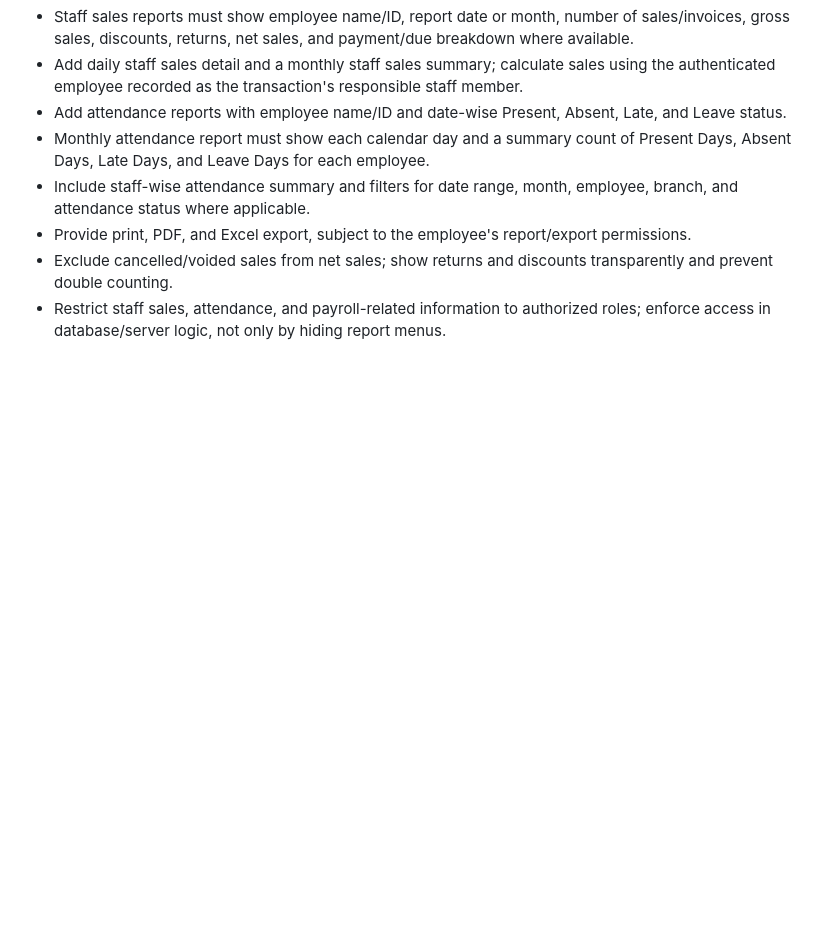
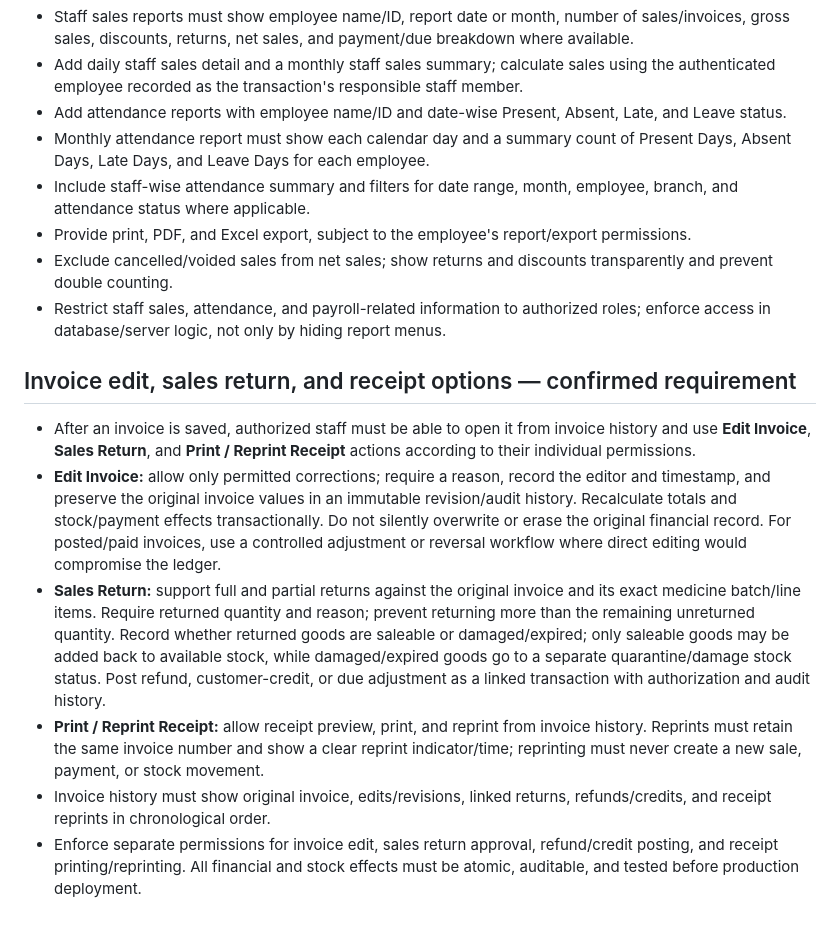
Before and after one commit to BishalMedicinePoint/Bishal-Medicin-Point, a Markdown page: docs/ERP-IMPLEMENTATION-PLAN-BN.md, the part around the change. Drawn GitHub-style; blank space fills up the shorter version.

Commit message:
Document invoice edit, sales return, and receipt requirements

```diff
--- a/docs/ERP-IMPLEMENTATION-PLAN-BN.md
+++ b/docs/ERP-IMPLEMENTATION-PLAN-BN.md
@@ -191,3 +191,12 @@ Implement all 30 modules requested by the owner. Preserve the current public med
 - Provide print, PDF, and Excel export, subject to the employee's report/export permissions.
 - Exclude cancelled/voided sales from net sales; show returns and discounts transparently and prevent double counting.
 - Restrict staff sales, attendance, and payroll-related information to authorized roles; enforce access in database/server logic, not only by hiding report menus.
+
+## Invoice edit, sales return, and receipt options — confirmed requirement
+
+- After an invoice is saved, authorized staff must be able to open it from invoice history and use **Edit Invoice**, **Sales Return**, and **Print / Reprint Receipt** actions according to their individual permissions.
+- **Edit Invoice:** allow only permitted corrections; require a reason, record the editor and timestamp, and preserve the original invoice values in an immutable revision/audit history. Recalculate totals and stock/payment effects transactionally. Do not silently overwrite or erase the original financial record. For posted/paid invoices, use a controlled adjustment or reversal workflow where direct editing would compromise the ledger.
+- **Sales Return:** support full and partial returns against the original invoice and its exact medicine batch/line items. Require returned quantity and reason; prevent returning more than the remaining unreturned quantity. Record whether returned goods are saleable or damaged/expired; only saleable goods may be added back to available stock, while damaged/expired goods go to a separate quarantine/damage stock status. Post refund, customer-credit, or due adjustment as a linked transaction with authorization and audit history.
+- **Print / Reprint Receipt:** allow receipt preview, print, and reprint from invoice history. Reprints must retain the same invoice number and show a clear reprint indicator/time; reprinting must never create a new sale, payment, or stock movement.
+- Invoice history must show original invoice, edits/revisions, linked returns, refunds/credits, and receipt reprints in chronological order.
+- Enforce separate permissions for invoice edit, sales return approval, refund/credit posting, and receipt printing/reprinting. All financial and stock effects must be atomic, auditable, and tested before production deployment.
```
